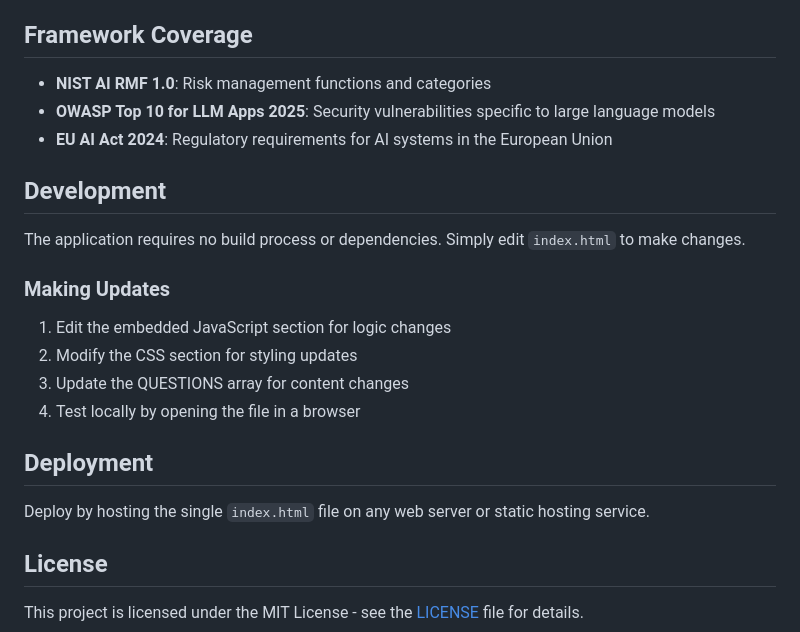
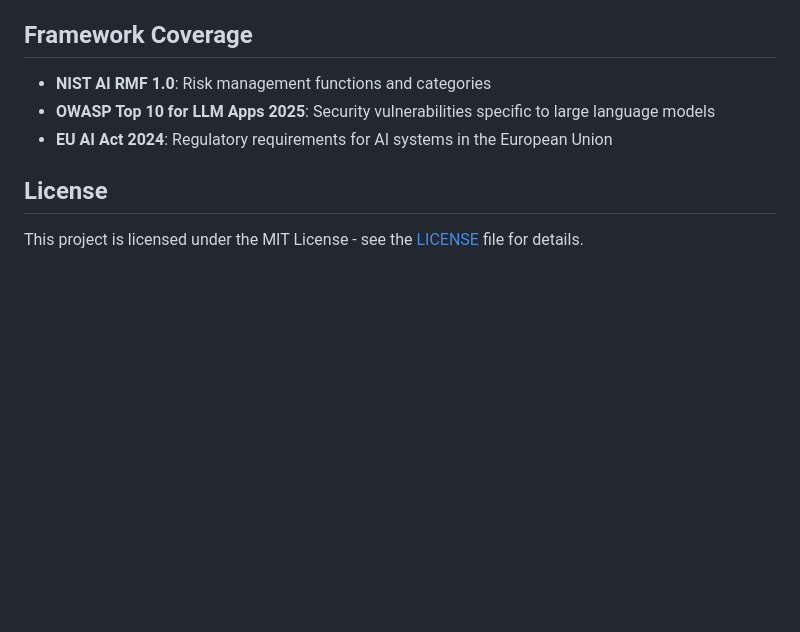
Before and after one commit to kriskimmerle/ai-risk-praxis-tool, a Markdown page: README.md, the part around the change. Drawn GitHub-style; blank space fills up the shorter version.

```diff
--- a/README.md
+++ b/README.md
@@ -55,21 +55,6 @@ This project uses a **single-file architecture** with embedded CSS and JavaScrip
 - **OWASP Top 10 for LLM Apps 2025**: Security vulnerabilities specific to large language models
 - **EU AI Act 2024**: Regulatory requirements for AI systems in the European Union
 
-## Development
-
-The application requires no build process or dependencies. Simply edit `index.html` to make changes.
-
-### Making Updates
-
-1. Edit the embedded JavaScript section for logic changes
-2. Modify the CSS section for styling updates
-3. Update the QUESTIONS array for content changes
-4. Test locally by opening the file in a browser
-
-## Deployment
-
-Deploy by hosting the single `index.html` file on any web server or static hosting service.
-
 ## License
 
 This project is licensed under the MIT License - see the [LICENSE](LICENSE) file for details.
```
